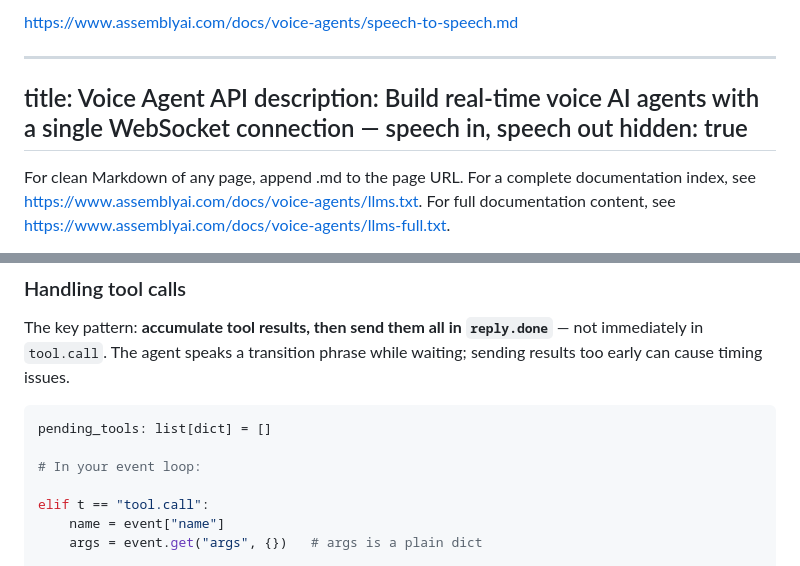
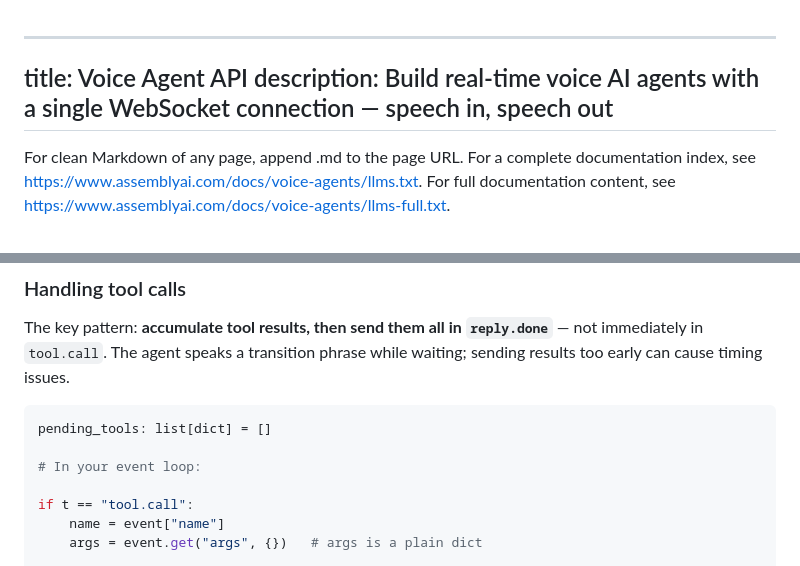
Before and after one commit to roscommonsystems/Cremona, a Markdown page: assemblyAI_speech_to_speech_documentation.md, 2 parts joined by grey strips. Rendered like a GitHub page.

```diff
--- a/assemblyAI_speech_to_speech_documentation.md
+++ b/assemblyAI_speech_to_speech_documentation.md
@@ -1,10 +1,7 @@
-https://www.assemblyai.com/docs/voice-agents/speech-to-speech.md
-
 ***
 
 title: Voice Agent API
 description: Build real-time voice AI agents with a single WebSocket connection — speech in, speech out
-hidden: true
 ---------------------
 
 For clean Markdown of any page, append .md to the page URL. For a complete documentation index, see https://www.assemblyai.com/docs/voice-agents/llms.txt. For full documentation content, see https://www.assemblyai.com/docs/voice-agents/llms-full.txt.
@@ -670,7 +700,7 @@ pending_tools: list[dict] = []
 
 # In your event loop:
 
-elif t == "tool.call":
+if t == "tool.call":
     name = event["name"]
     args = event.get("args", {})   # args is a plain dict
 
```
Also changed, not shown: other parts of assemblyAI_speech_to_speech_documentation.md (+45 -12 lines).
